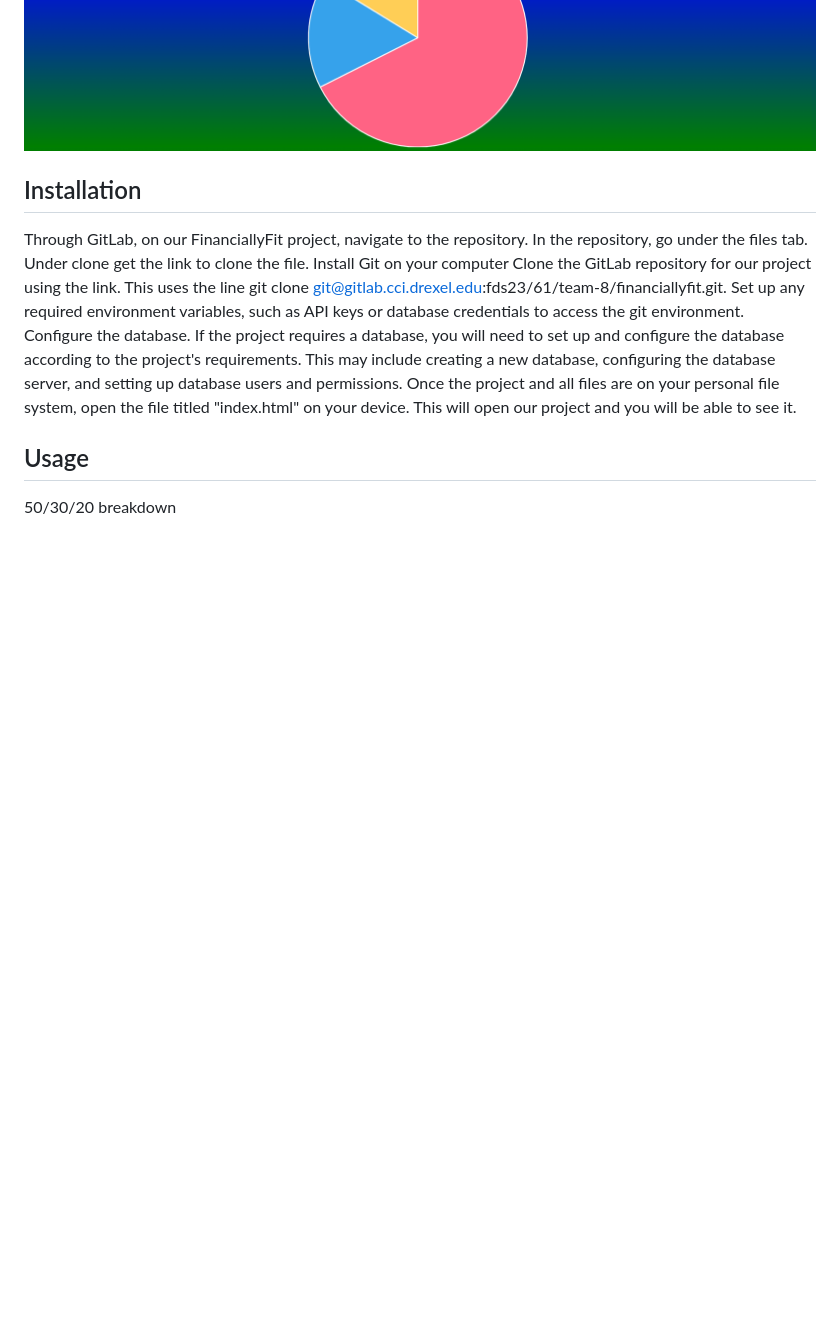
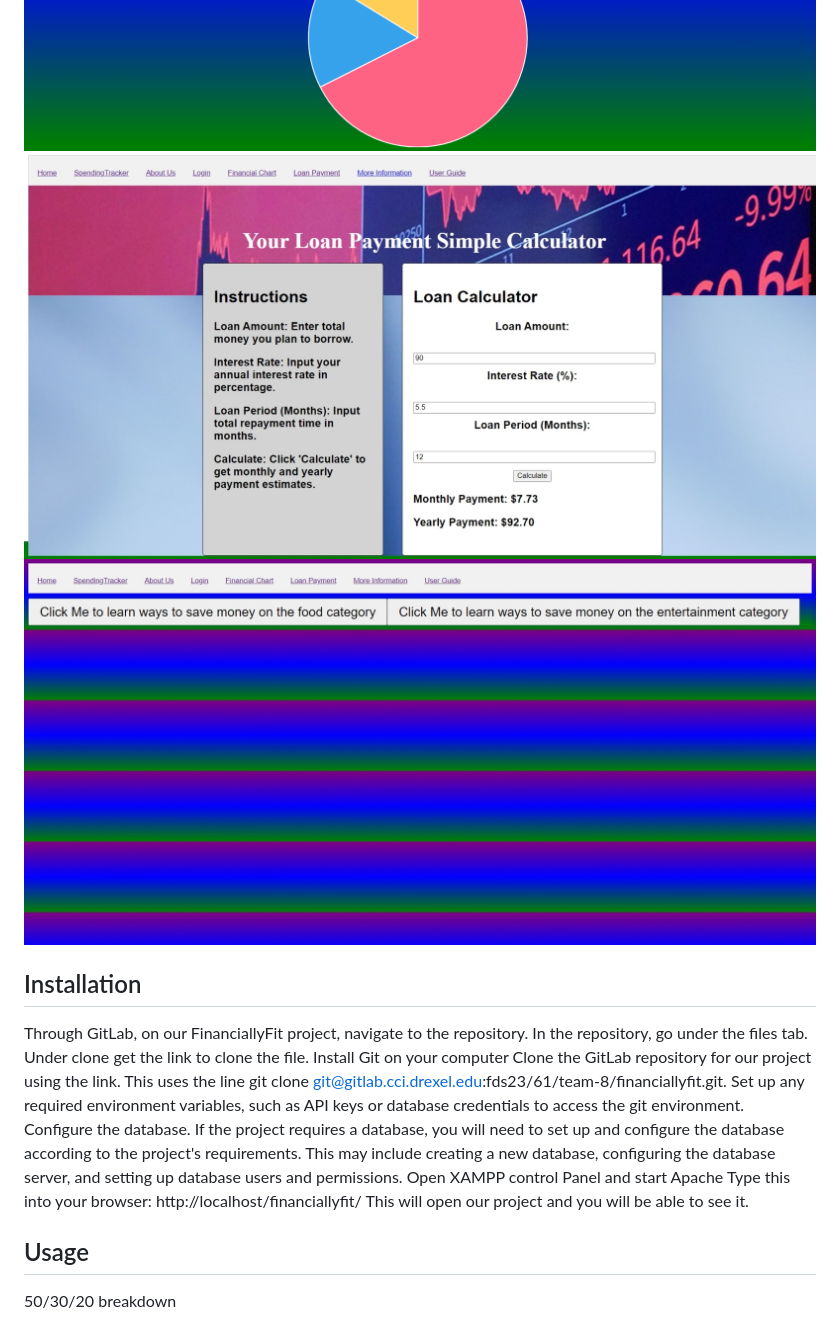
Before and after one commit to mehrojalimov/Financially-Fit, a Markdown page: README.md, the part around the change printed below. GitHub-like rendering; blank space fills up the shorter version.

```diff
--- a/README.md
+++ b/README.md
@@ -57,6 +57,9 @@ Our project allows people to mangage their monthly income through the straightfo
 ![custom](finalcustom.png)
 ![table](image3.png)
 ![piechart](image2.png)
+![loanpayment](loanPayment.jpeg)
+![moreinfo](minfopicbuttons.jpeg)
+
 
 ## Installation
 Through GitLab, on our FinanciallyFit project, navigate to the repository.
@@ -66,7 +69,8 @@ Install Git on your computer
 Clone the GitLab repository for our project using the link. This uses the line git clone git@gitlab.cci.drexel.edu:fds23/61/team-8/financiallyfit.git.
 Set up any required environment variables, such as API keys or database credentials to access the git environment.
 Configure the database. If the project requires a database, you will need to set up and configure the database according to the project's requirements. This may include creating a new database, configuring the database server, and setting up database users and permissions.
-Once the project and all files are on your personal file system, open the file titled "index.html" on your device.
+Open XAMPP control Panel and start Apache
+Type this into your browser: http://localhost/financiallyfit/
 This will open our project and you will be able to see it.
 
 ## Usage
```
Also changed, not shown: other parts of README.md (+24 -0 lines).
